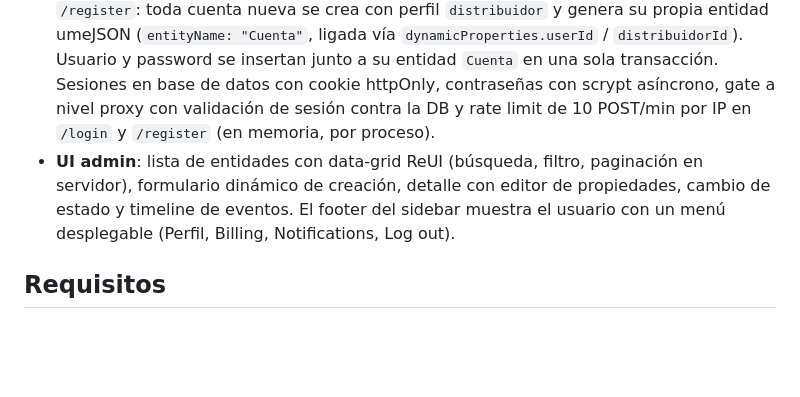
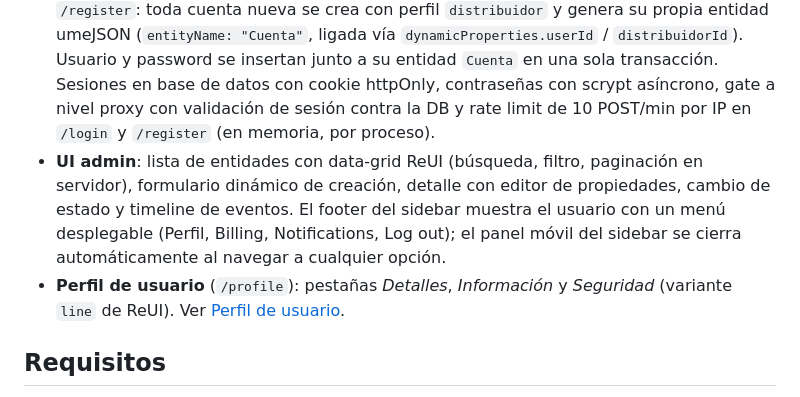
Before and after one commit to eortizs/distribuidor-tvbox, a Markdown page: README.md, the part around one of its changes. GitHub-like rendering; blank space fills up the shorter version.

```diff
--- a/README.md
+++ b/README.md
@@ -7,7 +7,8 @@ Dashboard de administración para distribuidores TVBox construido con Next.js 16
 - **Entidades umeJSON genéricas**: cualquier `entityName` con `dynamicProperties`, creado a través de un flujo *finalize* donde el servidor inyecta `id` (UUID v7), `lifecycle.createdAt/updatedAt` y valida los sentinels `RESERVED_FOR_SYSTEM`.
 - **Persistencia head + journal**: tabla `entities` (documento JSONB vigente + columnas espejo) y `entity_events` (bitácora append-only con `seq` monotónico, bitemporalidad `occurred_at`/`recorded_at`), con bloqueo optimista por `version` en cada mutación.
 - **Autenticación con perfiles**: `admin` (acceso total + gestión de usuarios) y `distribuidor` (solo sus propias entidades). El login siempre es una cuenta de correo. Autorregistro en `/register`: toda cuenta nueva se crea con perfil `distribuidor` y genera su propia entidad umeJSON (`entityName: "Cuenta"`, ligada vía `dynamicProperties.userId` / `distribuidorId`). Usuario y password se insertan junto a su entidad `Cuenta` en una sola transacción. Sesiones en base de datos con cookie httpOnly, contraseñas con scrypt asíncrono, gate a nivel proxy con validación de sesión contra la DB y rate limit de 10 POST/min por IP en `/login` y `/register` (en memoria, por proceso).
-- **UI admin**: lista de entidades con data-grid ReUI (búsqueda, filtro, paginación en servidor), formulario dinámico de creación, detalle con editor de propiedades, cambio de estado y timeline de eventos. El footer del sidebar muestra el usuario con un menú desplegable (Perfil, Billing, Notifications, Log out).
+- **UI admin**: lista de entidades con data-grid ReUI (búsqueda, filtro, paginación en servidor), formulario dinámico de creación, detalle con editor de propiedades, cambio de estado y timeline de eventos. El footer del sidebar muestra el usuario con un menú desplegable (Perfil, Billing, Notifications, Log out); el panel móvil del sidebar se cierra automáticamente al navegar a cualquier opción.
+- **Perfil de usuario** (`/profile`): pestañas *Detalles*, *Información* y *Seguridad* (variante `line` de ReUI). Ver [Perfil de usuario](#perfil-de-usuario).
 
 ## Requisitos
 
```
Also changed, not shown: other parts of README.md (+20 -2 lines).
